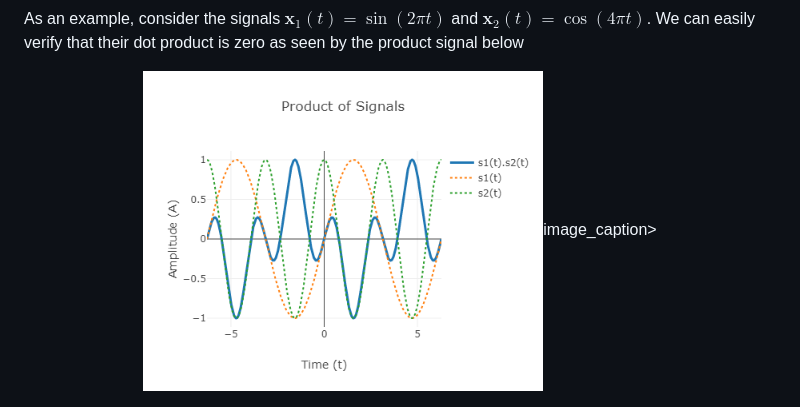
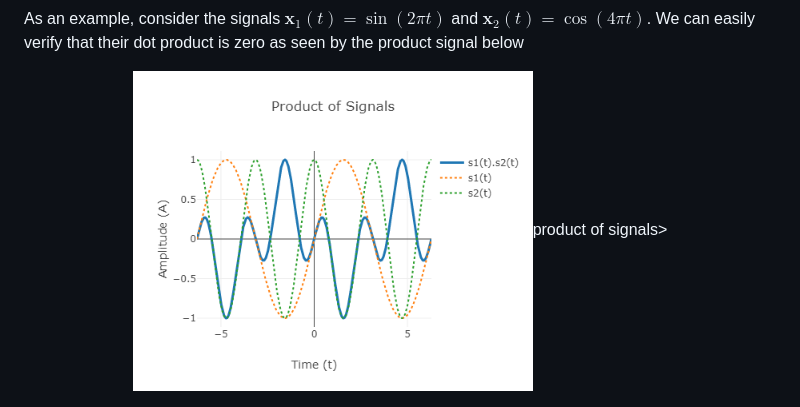
Before and after one commit to virtual-labs/exp-signal-representation-iiith, a Markdown page: experiment/theory.md, the part around the change. Rendered like a GitHub page.

```diff
--- a/experiment/theory.md
+++ b/experiment/theory.md
@@ -26,7 +26,7 @@ $$ \langle\textbf{x}_1(t),\textbf{x}_2(t)\rangle~ = \int_{t=0}^{t=T} \textbf{x}_
 
 As an example, consider the signals $\textbf{x}_1(t) = \sin(2\pi t)$ and $\textbf{x}_2(t) = \cos (4\pi t)$. We can easily verify that their dot product is zero as seen by the product signal below
 
-<p align="center"><img src="./images/p1_sig_prod.png" alt="drawing" width="400"/<em>image_caption</em>>
+<p align="center"><img src="./images/p1_sig_prod.png" alt="drawing" width="400"/<em>product of signals</em>>
 
 <p align="center"><img src="./images/p2_sig_prod.png" alt="drawing" width="400"/>
 
```
